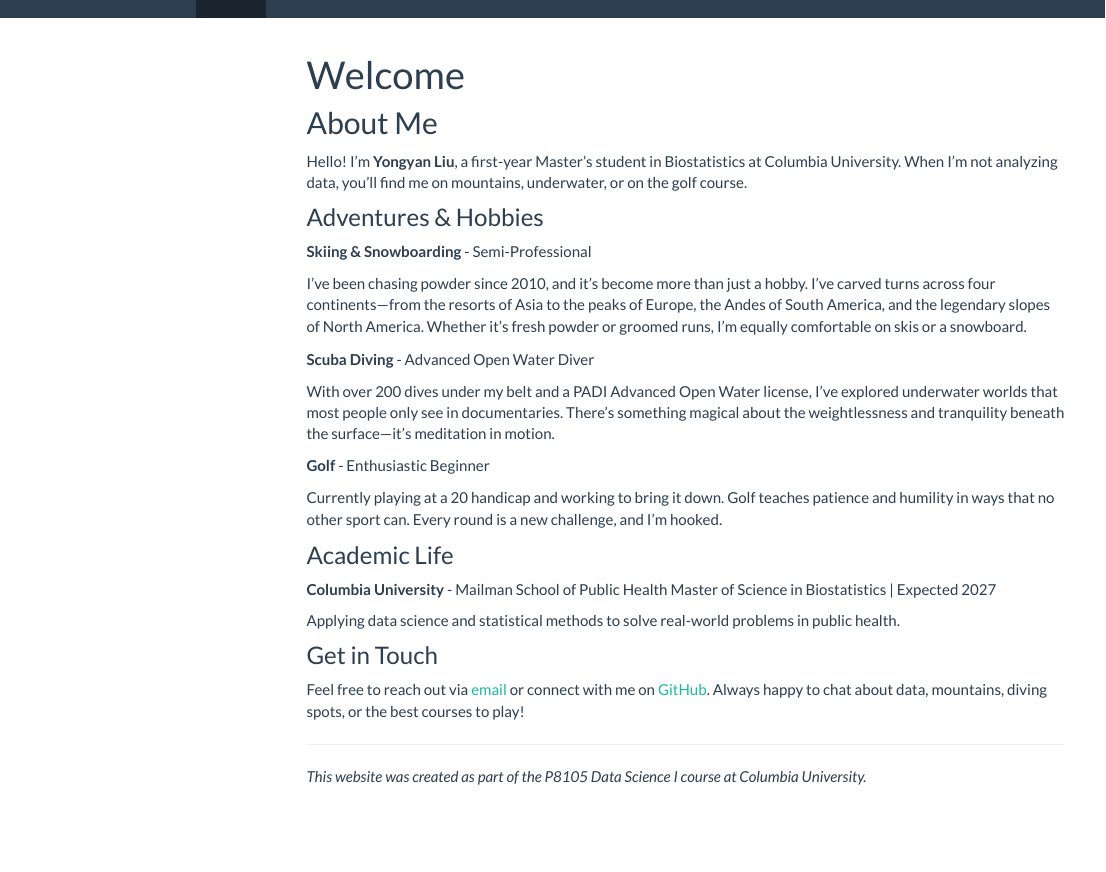
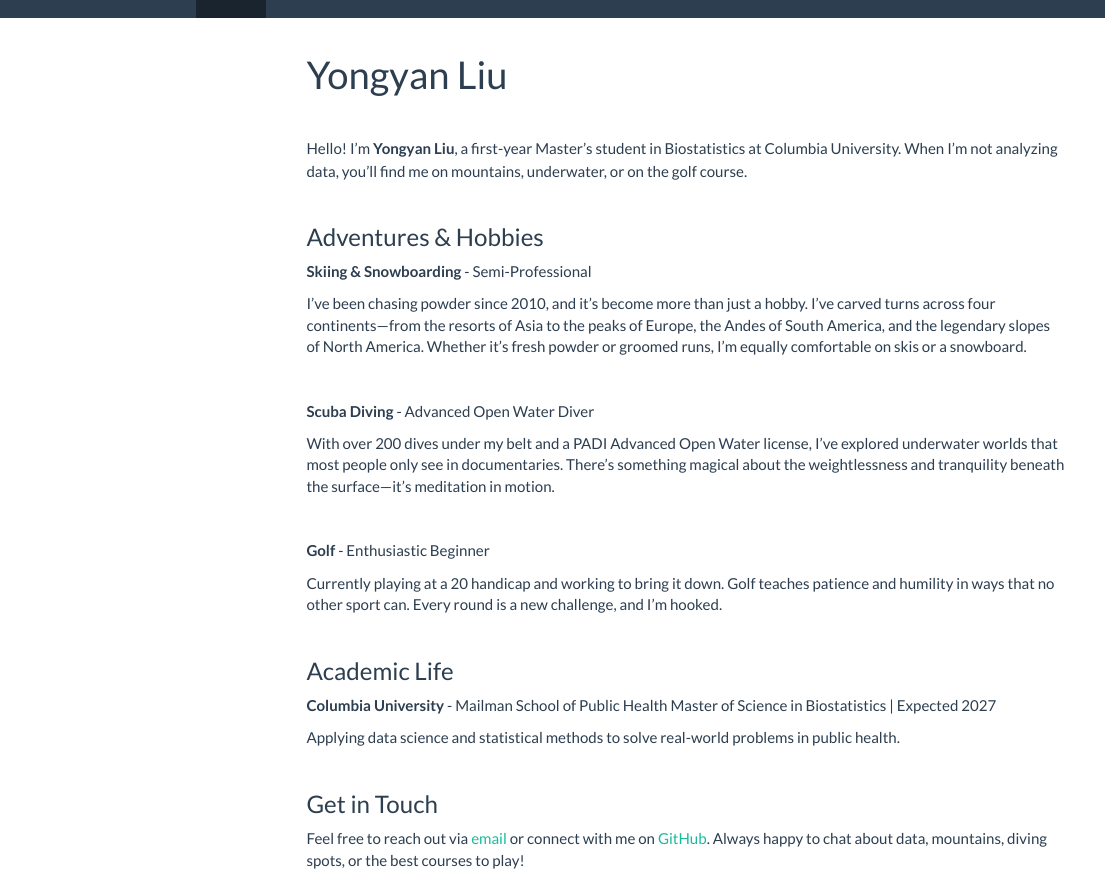
Before and after one commit to liuyongyan/liuyongyan.github.io, an R Markdown document (index.Rmd): the page in a window 1100 px wide, from its top. The pictures show the output file index.html that the author committed with the source, opened offline; library style sheets and scripts come from the installed R packages; menus at the side of the page are left out.

Commit message:
A few small fixes to update the styling

```diff
--- a/index.Rmd
+++ b/index.Rmd
@@ -1,10 +1,12 @@
 ---
-title: "Welcome"
+title: "Yongyan Liu"
 ---
 
-## About Me
+<br>
 
 Hello! I'm **Yongyan Liu**, a first-year Master's student in Biostatistics at Columbia University. When I'm not analyzing data, you'll find me on mountains, underwater, or on the golf course.
+
+<br>
 
 ### Adventures & Hobbies
 
@@ -27,10 +35,8 @@
 
 Applying data science and statistical methods to solve real-world problems in public health.
 
+<br>
+
 ### Get in Touch
 
 Feel free to reach out via [email](mailto:yl6107@columbia.edu) or connect with me on [GitHub](https://github.com/liuyongyan). Always happy to chat about data, mountains, diving spots, or the best courses to play!
-
----
-
-*This website was created as part of the P8105 Data Science I course at Columbia University.*
```
Also changed, not shown: index.html, index.Rmd (6 more changed lines).
